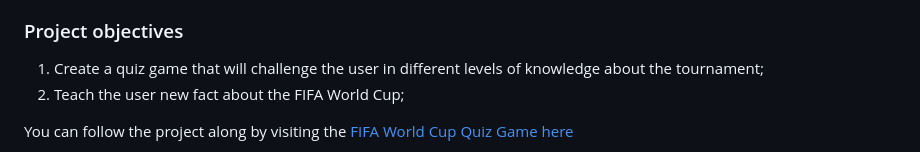
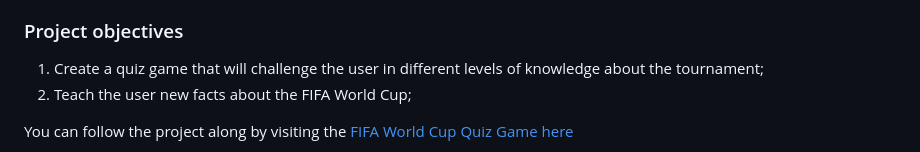
Before and after one commit to andrebraga7/world-cup-quiz, a Markdown page: README.md, the part around the change. GitHub-like rendering.

```diff
--- a/README.md
+++ b/README.md
@@ -5,7 +5,7 @@ FIFA World Cup Quiz Game, is a fun quiz game about fact of the FIFA World Cup to
 ### Project objectives
 
 1. Create a quiz game that will challenge the user in different levels of knowledge about the tournament;
-2. Teach the user new fact about the FIFA World Cup;
+2. Teach the user new facts about the FIFA World Cup;
 
 You can follow the project along by visiting the [FIFA World Cup Quiz Game here](https://andrebraga7.github.io/world-cup-quiz)
 
```
Also changed, not shown: TESTING.md (added, +108 -0 lines), assets/readme-images/css-validator.jpg (added), assets/readme-images/html-validator.jpg (added), 6 other files.
